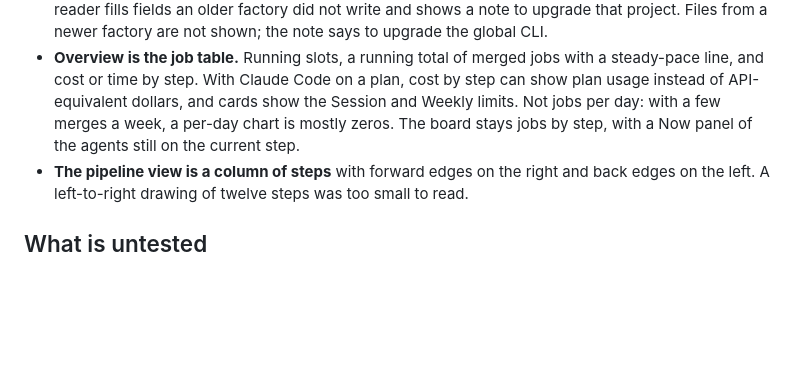
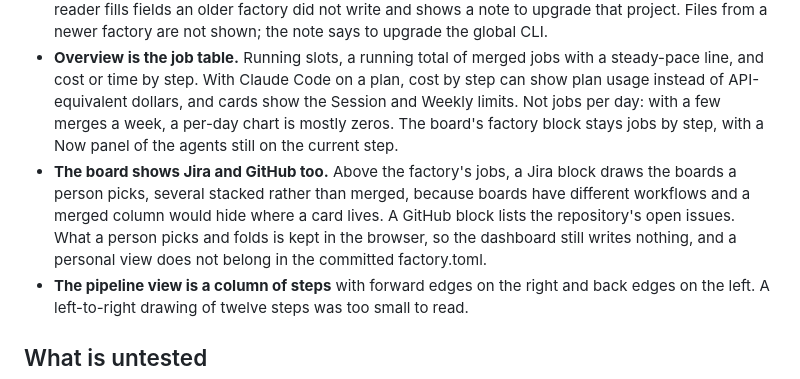
Before and after one commit to danielsmag/modular-factory, a Markdown page: docs/design.md, the part around the change. Drawn GitHub-style; blank space fills up the shorter version.

```diff
--- a/docs/design.md
+++ b/docs/design.md
@@ -293,8 +293,14 @@ Intake reads an issue nobody has reviewed. Each tool can limit what it may do.
   with a steady-pace line, and cost or time by step. With Claude Code on a
   plan, cost by step can show plan usage instead of API-equivalent dollars,
   and cards show the Session and Weekly limits. Not jobs per day: with a
-  few merges a week, a per-day chart is mostly zeros. The board stays jobs by
-  step, with a Now panel of the agents still on the current step.
+  few merges a week, a per-day chart is mostly zeros. The board's factory block
+  stays jobs by step, with a Now panel of the agents still on the current step.
+- **The board shows Jira and GitHub too.** Above the factory's jobs, a Jira
+  block draws the boards a person picks, several stacked rather than merged,
+  because boards have different workflows and a merged column would hide where
+  a card lives. A GitHub block lists the repository's open issues. What a
+  person picks and folds is kept in the browser, so the dashboard still writes
+  nothing, and a personal view does not belong in the committed factory.toml.
 - **The pipeline view is a column of steps** with forward edges on the right
   and back edges on the left. A left-to-right drawing of twelve steps was too
   small to read.
```
Also changed, not shown: README.md (+18 -7 lines), core/skill/SKILL.md (+1 -1 lines), docs/dashboard-board.png, 5 other files.
